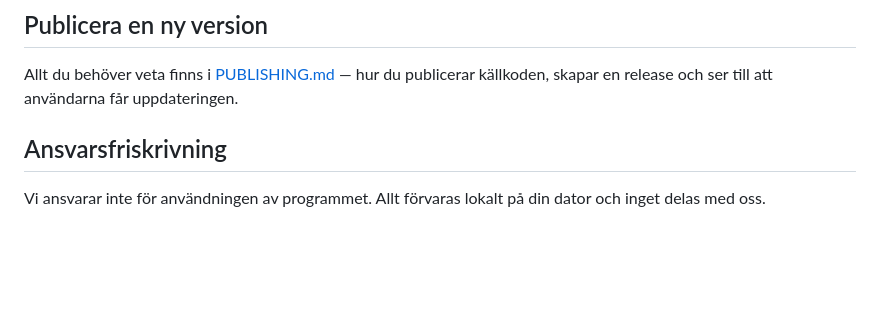
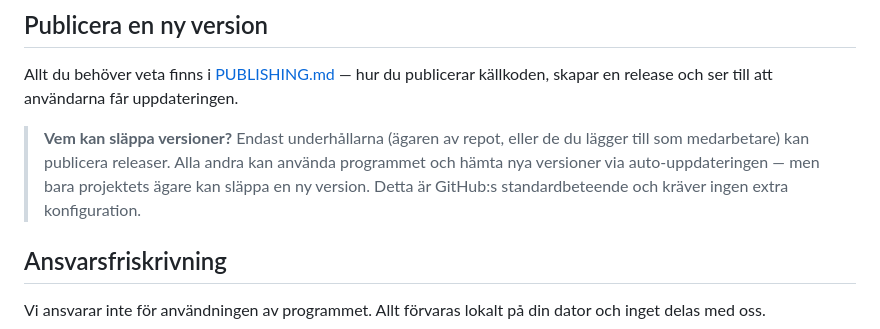
Before and after one commit to seplateshelp/fraktpdf, a Markdown page: README.md, the part around the change. GitHub-like rendering; blank space fills up the shorter version.

Commit message:
Document maintainer-only release policy (GitHub default access model)

```diff
--- a/README.md
+++ b/README.md
@@ -103,6 +103,8 @@ Att skapa presets och hotkeys är enklare än någonsin. Vid sidopanelen vid "F
 
 Allt du behöver veta finns i [PUBLISHING.md](PUBLISHING.md) — hur du publicerar källkoden, skapar en release och ser till att användarna får uppdateringen.
 
+> **Vem kan släppa versioner?** Endast underhållarna (ägaren av repot, eller de du lägger till som medarbetare) kan publicera releaser. Alla andra kan använda programmet och hämta nya versioner via auto-uppdateringen — men bara projektets ägare kan släppa en ny version. Detta är GitHub:s standardbeteende och kräver ingen extra konfiguration.
+
 ## Ansvarsfriskrivning
 
 Vi ansvarar inte för användningen av programmet. Allt förvaras lokalt på din dator och inget delas med oss.
```
Also changed, not shown: PUBLISHING.md (+12 -0 lines).
